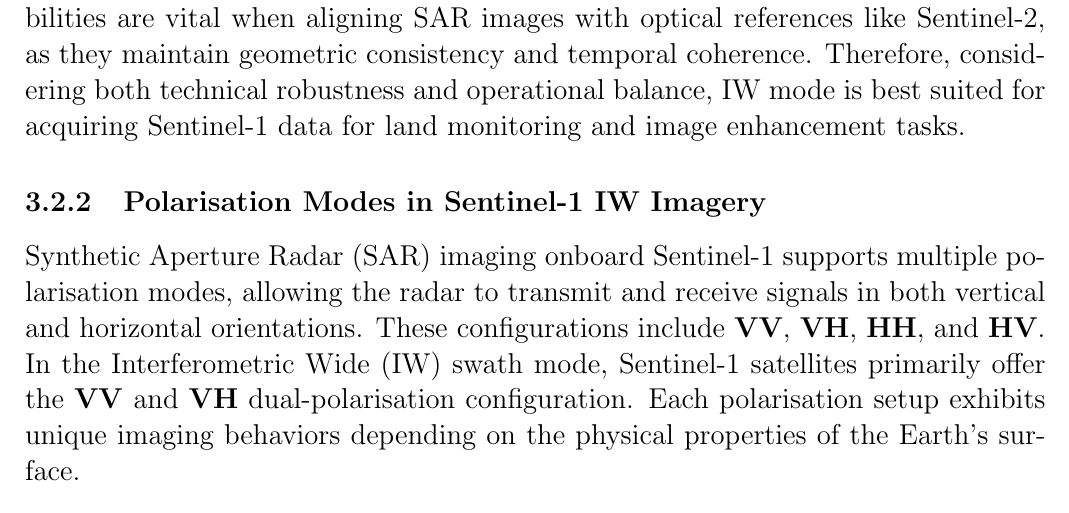
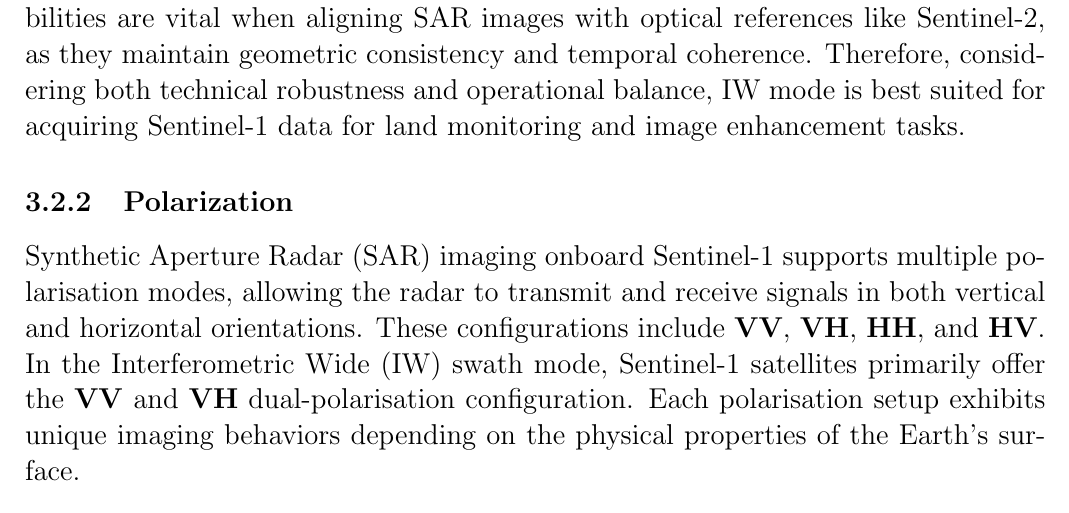
Before and after one commit to ShambaC/SAR-Image-Colorisation-Paper, a LaTeX thesis (main.tex, which reads chapters/dataset.tex): part of page 14 of 37, cut so that both start at the same text. Compiled offline with pdfLaTeX.

Commit message:
modified dataset.tex

```diff
--- a/chapters/dataset.tex
+++ b/chapters/dataset.tex
@@ -116,7 +115,7 @@
 
 
 
-\subsection{Polarisation Modes in Sentinel-1 IW Imagery}
+\subsection{Polarization}
 
 Synthetic Aperture Radar (SAR) imaging onboard Sentinel-1 supports multiple polarisation modes, allowing the radar to transmit and receive signals in both vertical and horizontal orientations. These configurations include \textbf{VV}, \textbf{VH}, \textbf{HH}, and \textbf{HV}. In the Interferometric Wide (IW) swath mode, Sentinel-1 satellites primarily offer the \textbf{VV} and \textbf{VH} dual-polarisation configuration. Each polarisation setup exhibits unique imaging behaviors depending on the physical properties of the Earth's surface.
 
```
Also changed, not shown: chapters/dataset.tex (5 more changed lines).
